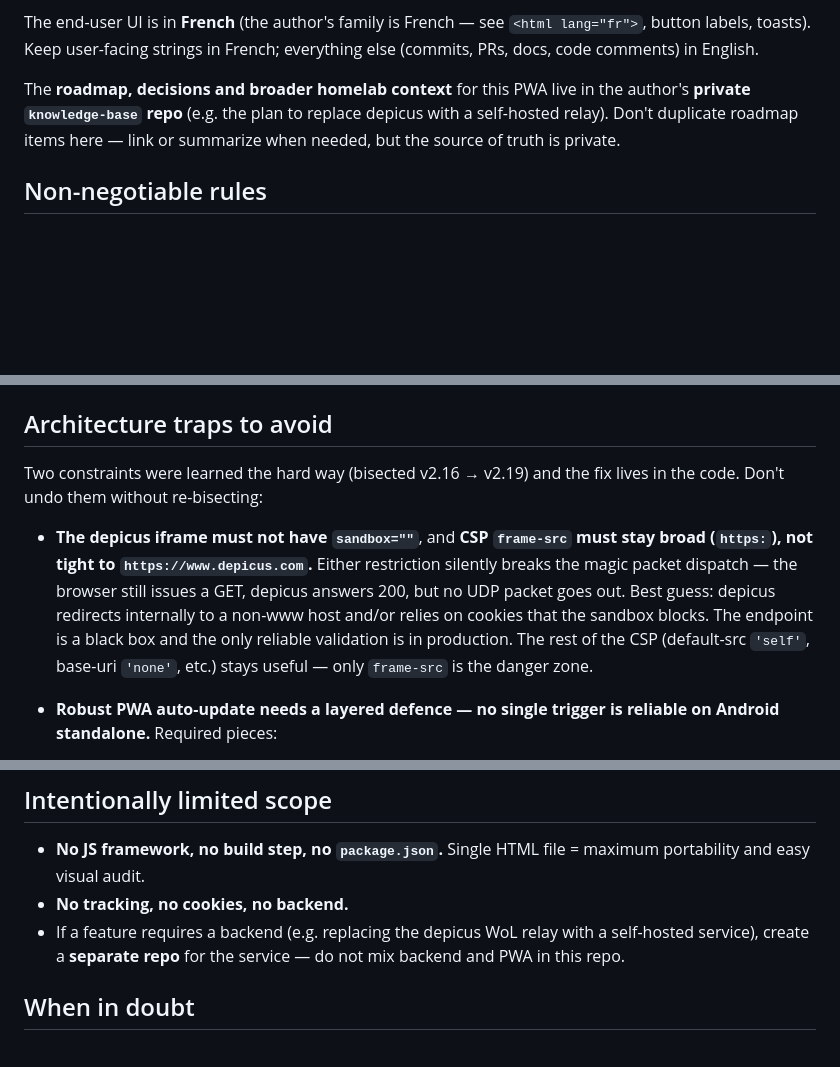
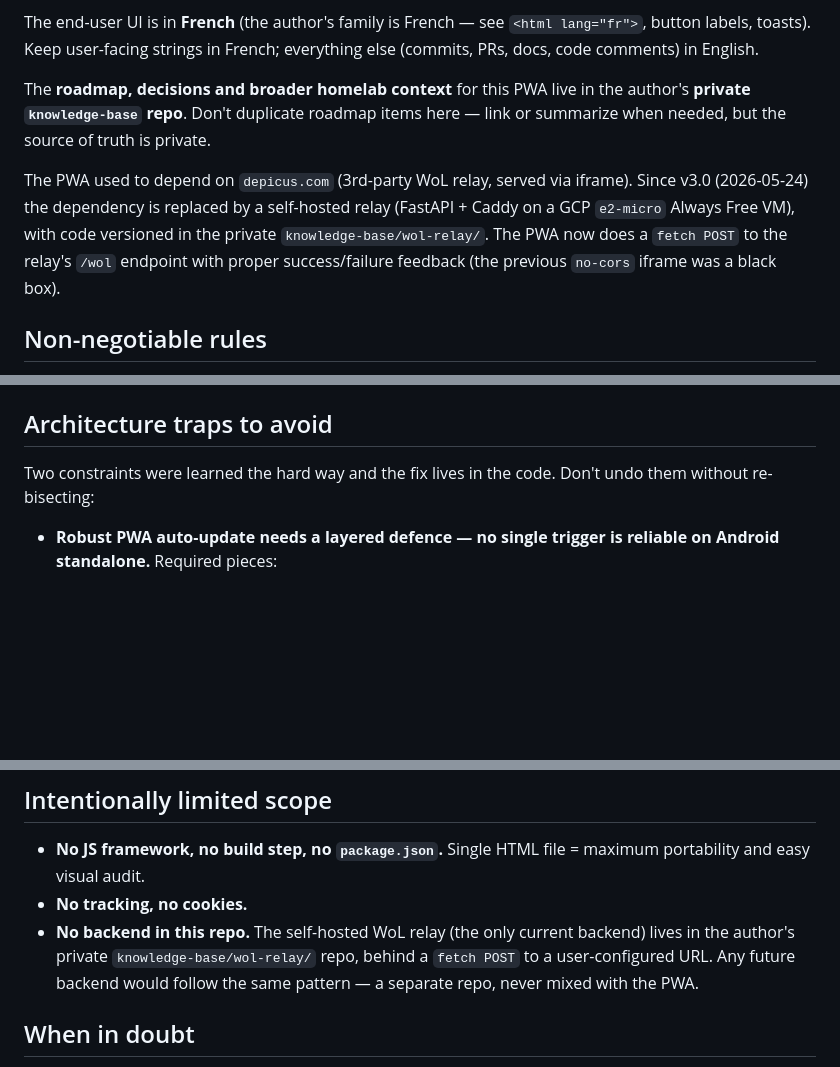
Before and after one commit to Jqh63/plex-jqh-omv, a Markdown page: CLAUDE.md, 3 parts joined by grey strips. Rendered like a GitHub page; blank space fills up the shorter version.

Commit message:
docs: update notes after depicus -> self-hosted relay migration (v3.0+)
Three sections were stale since v3.0 (the iframe-based depicus
dependency was replaced by a fetch POST to a self-hosted FastAPI
relay on GCP, code in knowledge-base/wol-relay/):

- Context: add a paragraph framing the migration, so new readers see
  the current architecture instead of speculating about the iframe
  trap below
- Architecture traps: drop the depicus iframe/CSP trap (no longer
  applicable, the code uses fetch POST not iframe). Keep the two
  PWA auto-update/SW-install traps which remain in force
- Intentionally limited scope: rewrite the backend rule to reflect
  that the separate-repo split already exists (no longer hypothetical)

Co-Authored-By: Claude Opus 4.7 (1M context) <noreply@anthropic.com>

```diff
--- a/CLAUDE.md
+++ b/CLAUDE.md
@@ -20,10 +20,17 @@ in French; everything else (commits, PRs, docs, code comments) in
 English.
 
 The **roadmap, decisions and broader homelab context** for this PWA
-live in the author's **private `knowledge-base` repo** (e.g. the plan
-to replace depicus with a self-hosted relay). Don't duplicate roadmap
-items here — link or summarize when needed, but the source of truth
-is private.
+live in the author's **private `knowledge-base` repo**. Don't duplicate
+roadmap items here — link or summarize when needed, but the source of
+truth is private.
+
+The PWA used to depend on `depicus.com` (3rd-party WoL relay, served
+via iframe). Since v3.0 (2026-05-24) the dependency is replaced by a
+self-hosted relay (FastAPI + Caddy on a GCP `e2-micro` Always Free
+VM), with code versioned in the private `knowledge-base/wol-relay/`.
+The PWA now does a `fetch POST` to the relay's `/wol` endpoint with
+proper success/failure feedback (the previous `no-cors` iframe was a
+black box).
 
 ## Non-negotiable rules
 
@@ -101,18 +108,8 @@ on the public URL after merge.
 
 ## Architecture traps to avoid
 
-Two constraints were learned the hard way (bisected v2.16 → v2.19) and
-the fix lives in the code. Don't undo them without re-bisecting:
-
-- **The depicus iframe must not have `sandbox=""`**, and **CSP `frame-src`
-  must stay broad (`https:`), not tight to `https://www.depicus.com`.**
-  Either restriction silently breaks the magic packet dispatch — the
-  browser still issues a GET, depicus answers 200, but no UDP packet
-  goes out. Best guess: depicus redirects internally to a non-www host
-  and/or relies on cookies that the sandbox blocks. The endpoint is a
-  black box and the only reliable validation is in production. The
-  rest of the CSP (default-src `'self'`, base-uri `'none'`, etc.)
-  stays useful — only `frame-src` is the danger zone.
+Two constraints were learned the hard way and the fix lives in the
+code. Don't undo them without re-bisecting:
 
 - **Robust PWA auto-update needs a layered defence — no single trigger
   is reliable on Android standalone.** Required pieces:
@@ -151,10 +148,12 @@ the fix lives in the code. Don't undo them without re-bisecting:
 
 - **No JS framework, no build step, no `package.json`.** Single HTML
   file = maximum portability and easy visual audit.
-- **No tracking, no cookies, no backend.**
-- If a feature requires a backend (e.g. replacing the depicus WoL
-  relay with a self-hosted service), create a **separate repo** for
-  the service — do not mix backend and PWA in this repo.
+- **No tracking, no cookies.**
+- **No backend in this repo.** The self-hosted WoL relay (the only
+  current backend) lives in the author's private
+  `knowledge-base/wol-relay/` repo, behind a `fetch POST` to a
+  user-configured URL. Any future backend would follow the same
+  pattern — a separate repo, never mixed with the PWA.
 
 ## When in doubt
 
```
